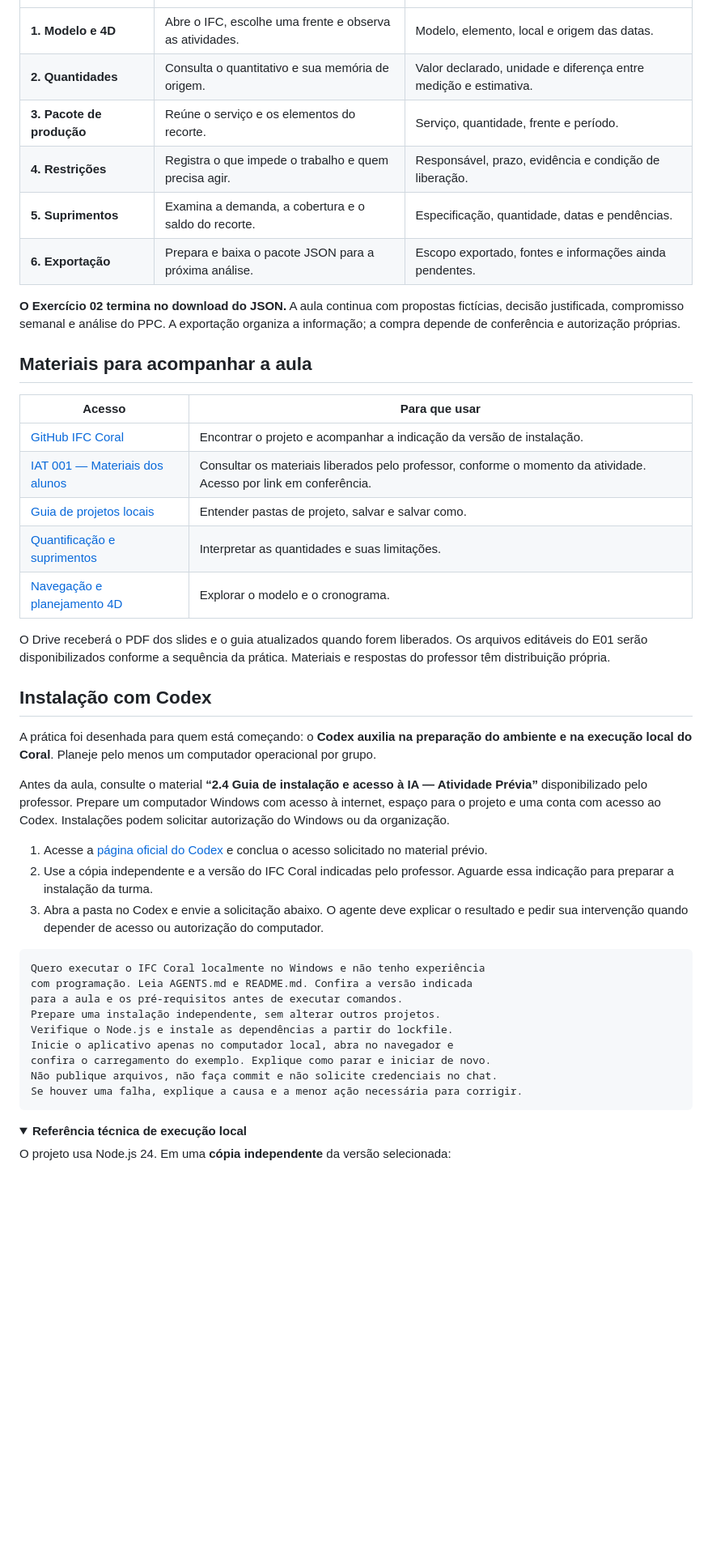
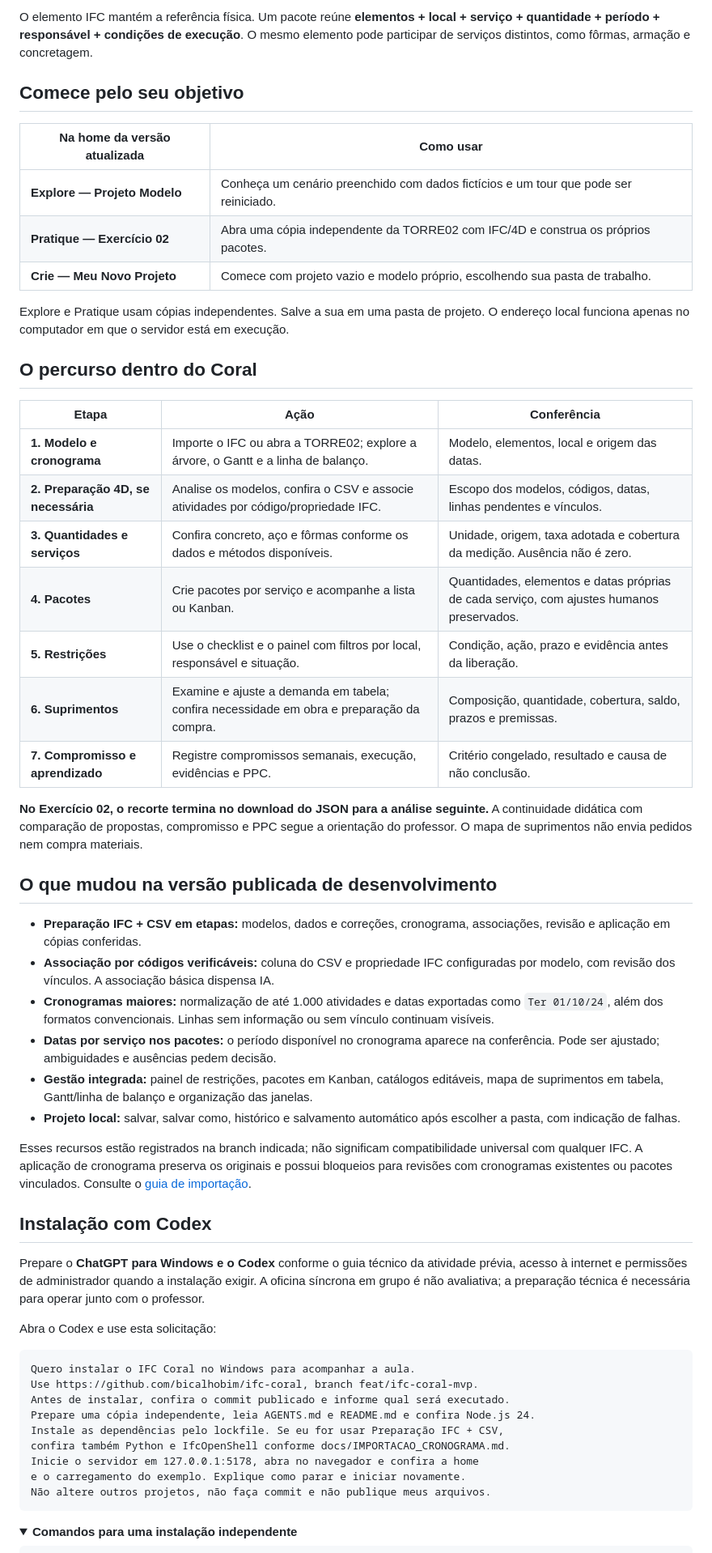
Before and after one commit to bicalhobim/ifc-coral, a Markdown page: README.md, the part around one of its changes. Shown at 81% size. Drawn GitHub-style; folded sections open; blank space fills up the shorter version.

````diff
--- a/README.md
+++ b/README.md
@@ -18,50 +29,59 @@ Explore um modelo de obra, confira a origem das quantidades, organize pacotes e
+O elemento IFC mantém a referência física. Um pacote reúne **elementos + local + serviço + quantidade + período + responsável + condições de execução**. O mesmo elemento pode participar de serviços distintos, como fôrmas, armação e concretagem.
+
+## Comece pelo seu objetivo
+
+| Na home da versão atualizada | Como usar |
+|---|---|
+| **Explore — Projeto Modelo** | Conheça um cenário preenchido com dados fictícios e um tour que pode ser reiniciado. |
+| **Pratique — Exercício 02** | Abra uma cópia independente da TORRE02 com IFC/4D e construa os próprios pacotes. |
+| **Crie — Meu Novo Projeto** | Comece com projeto vazio e modelo próprio, escolhendo sua pasta de trabalho. |
+
+Explore e Pratique usam cópias independentes. Salve a sua em uma pasta de projeto. O endereço local funciona apenas no computador em que o servidor está em execução.
+
+## O percurso dentro do Coral
+
+| Etapa | Ação | Conferência |
 |---|---|---|
-| **1. Modelo e 4D** | Abre o IFC, escolhe uma frente e observa as atividades. | Modelo, elemento, local e origem das datas. |
-| **2. Quantidades** | Consulta o quantitativo e sua memória de origem. | Valor declarado, unidade e diferença entre medição e estimativa. |
-| **3. Pacote de produção** | Reúne o serviço e os elementos do recorte. | Serviço, quantidade, frente e período. |
-| **4. Restrições** | Registra o que impede o trabalho e quem precisa agir. | Responsável, prazo, evidência e condição de liberação. |
-| **5. Suprimentos** | Examina a demanda, a cobertura e o saldo do recorte. | Especificação, quantidade, datas e pendências. |
-| **6. Exportação** | Prepara e baixa o pacote JSON para a próxima análise. | Escopo exportado, fontes e informações ainda pendentes. |
+| **1. Modelo e cronograma** | Importe o IFC ou abra a TORRE02; explore a árvore, o Gantt e a linha de balanço. | Modelo, elementos, local e origem das datas. |
+| **2. Preparação 4D, se necessária** | Analise os modelos, confira o CSV e associe atividades por código/propriedade IFC. | Escopo dos modelos, códigos, datas, linhas pendentes e vínculos. |
+| **3. Quantidades e serviços** | Confira concreto, aço e fôrmas conforme os dados e métodos disponíveis. | Unidade, origem, taxa adotada e cobertura da medição. Ausência não é zero. |
+| **4. Pacotes** | Crie pacotes por serviço e acompanhe a lista ou Kanban. | Quantidades, elementos e datas próprias de cada serviço, com ajustes humanos preservados. |
+| **5. Restrições** | Use o checklist e o painel com filtros por local, responsável e situação. | Condição, ação, prazo e evidência antes da liberação. |
+| **6. Suprimentos** | Examine e ajuste a demanda em tabela; confira necessidade em obra e preparação da compra. | Composição, quantidade, cobertura, saldo, prazos e premissas. |
+| **7. Compromisso e aprendizado** | Registre compromissos semanais, execução, evidências e PPC. | Critério congelado, resultado e causa de não conclusão. |
 
-**O Exercício 02 termina no download do JSON.** A aula continua com propostas fictícias, decisão justificada, compromisso semanal e análise do PPC. A exportação organiza a informação; a compra depende de conferência e autorização próprias.
+**No Exercício 02, o recorte termina no download do JSON para a análise seguinte.** A continuidade didática com comparação de propostas, compromisso e PPC segue a orientação do professor. O mapa de suprimentos não envia pedidos nem compra materiais.
 
-## Materiais para acompanhar a aula
+## O que mudou na versão publicada de desenvolvimento
 
-| Acesso | Para que usar |
-|---|---|
-| [GitHub IFC Coral](https://github.com/bicalhobim/ifc-coral) | Encontrar o projeto e acompanhar a indicação da versão de instalação. |
-| [IAT 001 — Materiais dos alunos](https://drive.google.com/drive/folders/1I36l-GWqufSSFH3ZuI0tSnSONYQTTYXc) | Consultar os materiais liberados pelo professor, conforme o momento da atividade. Acesso por link em conferência. |
-| [Guia de projetos locais](docs/PROJETOS_LOCAIS.md) | Entender pastas de projeto, salvar e salvar como. |
-| [Quantificação e suprimentos](docs/QUANTIFICACAO.md) | Interpretar as quantidades e suas limitações. |
-| [Navegação e planejamento 4D](docs/NAVEGACAO_4D_QUANTIDADES.md) | Explorar o modelo e o cronograma. |
+- **Preparação IFC + CSV em etapas:** modelos, dados e correções, cronograma, associações, revisão e aplicação em cópias conferidas.
+- **Associação por códigos verificáveis:** coluna do CSV e propriedade IFC configuradas por modelo, com revisão dos vínculos. A associação básica dispensa IA.
+- **Cronogramas maiores:** normalização de até 1.000 atividades e datas exportadas como `Ter 01/10/24`, além dos formatos convencionais. Linhas sem informação ou sem vínculo continuam visíveis.
+- **Datas por serviço nos pacotes:** o período disponível no cronograma aparece na conferência. Pode ser ajustado; ambiguidades e ausências pedem decisão.
+- **Gestão integrada:** painel de restrições, pacotes em Kanban, catálogos editáveis, mapa de suprimentos em tabela, Gantt/linha de balanço e organização das janelas.
+- **Projeto local:** salvar, salvar como, histórico e salvamento automático após escolher a pasta, com indicação de falhas.
 
-O Drive receberá o PDF dos slides e o guia atualizados quando forem liberados. Os arquivos editáveis do E01 serão disponibilizados conforme a sequência da prática. Materiais e respostas do professor têm distribuição própria.
+Esses recursos estão registrados na branch indicada; não significam compatibilidade universal com qualquer IFC. A aplicação de cronograma preserva os originais e possui bloqueios para revisões com cronogramas existentes ou pacotes vinculados. Consulte o [guia de importação](https://github.com/bicalhobim/ifc-coral/blob/feat/ifc-coral-mvp/docs/IMPORTACAO_CRONOGRAMA.md).
 
 ## Instalação com Codex
 
-A prática foi desenhada para quem está começando: o **Codex auxilia na preparação do ambiente e na execução local do Coral**. Planeje pelo menos um computador operacional por grupo.
+Prepare o **ChatGPT para Windows e o Codex** conforme o guia técnico da atividade prévia, acesso à internet e permissões de administrador quando a instalação exigir. A oficina síncrona em grupo é não avaliativa; a preparação técnica é necessária para operar junto com o professor.
 
-Antes da aula, consulte o material **“2.4 Guia de instalação e acesso à IA — Atividade Prévia”** disponibilizado pelo professor. Prepare um computador Windows com acesso à internet, espaço para o projeto e uma conta com acesso ao Codex. Instalações podem solicitar autorização do Windows ou da organização.
-
-1. Acesse a [página oficial do Codex](https://openai.com/codex/) e conclua o acesso solicitado no material prévio.
-2. Use a cópia independente e a versão do IFC Coral indicadas pelo professor. Aguarde essa indicação para preparar a instalação da turma.
-3. Abra a pasta no Codex e envie a solicitação abaixo. O agente deve explicar o resultado e pedir sua intervenção quando depender de acesso ou autorização do computador.
+Abra o Codex e use esta solicitação:
 
 ```text
-Quero executar o IFC Coral localmente no Windows e não tenho experiência
-com programação. Leia AGENTS.md e README.md. Confira a versão indicada
-para a aula e os pré-requisitos antes de executar comandos.
-Prepare uma instalação independente, sem alterar outros projetos.
-Verifique o Node.js e instale as dependências a partir do lockfile.
-Inicie o aplicativo apenas no computador local, abra no navegador e
-confira o carregamento do exemplo. Explique como parar e iniciar de novo.
-Não publique arquivos, não faça commit e não solicite credenciais no chat.
-Se houver uma falha, explique a causa e a menor ação necessária para corrigir.
+Quero instalar o IFC Coral no Windows para acompanhar a aula.
+Use https://github.com/bicalhobim/ifc-coral, branch feat/ifc-coral-mvp.
+Antes de instalar, confira o commit publicado e informe qual será executado.
+Prepare uma cópia independente, leia AGENTS.md e README.md e confira Node.js 24.
+Instale as dependências pelo lockfile. Se eu for usar Preparação IFC + CSV,
+confira também Python e IfcOpenShell conforme docs/IMPORTACAO_CRONOGRAMA.md.
+Inicie o servidor em 127.0.0.1:5178, abra no navegador e confira a home
+e o carregamento do exemplo. Explique como parar e iniciar novamente.
+Não altere outros projetos, não faça commit e não publique meus arquivos.
 ```
 
 <details>
-<summary><strong>Referência técnica de execução local</strong></summary>
-
-O projeto usa Node.js 24. Em uma **cópia independente** da versão selecionada:
+<summary><strong>Comandos para uma instalação independente</strong></summary>
 
 ```powershell
````
Also changed, not shown: other parts of README.md (+41 -46 lines), docs/media/mapa-jornada-iat001.png (added), 1 other file.
